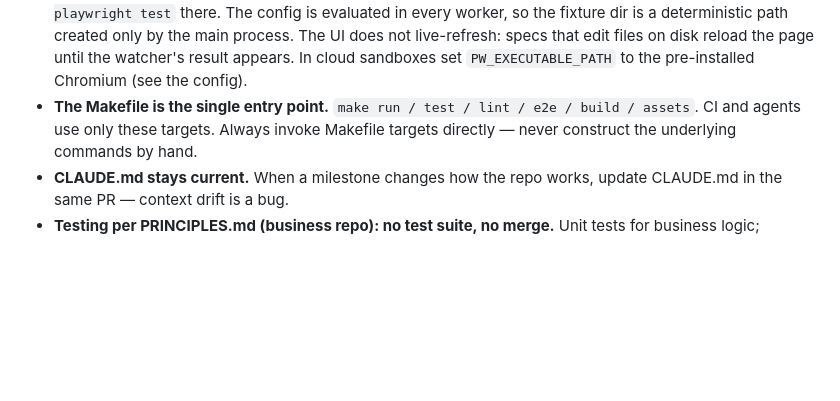
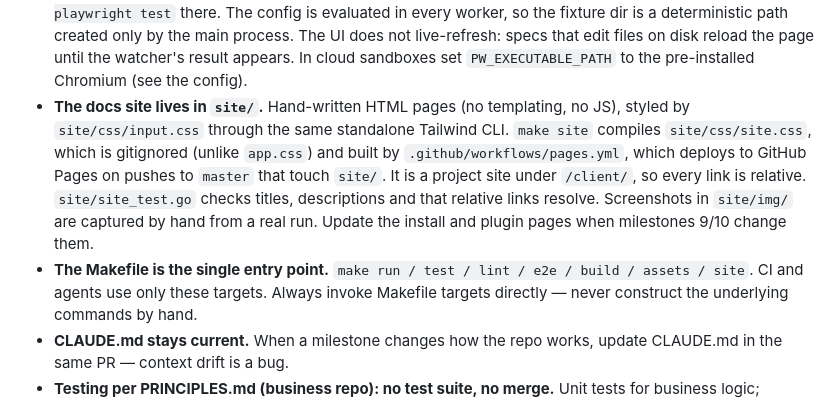
Before and after one commit to Gloss-MCP/client, a Markdown page: CLAUDE.md, the part around the change. Drawn GitHub-style; blank space fills up the shorter version.

```diff
--- a/CLAUDE.md
+++ b/CLAUDE.md
@@ -99,8 +99,18 @@ Project-specific overrides and additions:
   does not live-refresh: specs that edit files on disk reload the page
   until the watcher's result appears. In cloud sandboxes set
   `PW_EXECUTABLE_PATH` to the pre-installed Chromium (see the config).
+- **The docs site lives in `site/`.** Hand-written HTML pages (no
+  templating, no JS), styled by `site/css/input.css` through the same
+  standalone Tailwind CLI. `make site` compiles `site/css/site.css`,
+  which is gitignored (unlike `app.css`) and built by
+  `.github/workflows/pages.yml`, which deploys to GitHub Pages on pushes
+  to `master` that touch `site/`. It is a project site under `/client/`,
+  so every link is relative. `site/site_test.go` checks titles,
+  descriptions and that relative links resolve. Screenshots in
+  `site/img/` are captured by hand from a real run. Update the install
+  and plugin pages when milestones 9/10 change them.
 - **The Makefile is the single entry point.** `make run / test / lint /
-  e2e / build / assets`. CI and agents use only these targets. Always
+  e2e / build / assets / site`. CI and agents use only these targets. Always
   invoke Makefile targets directly — never construct the underlying
   commands by hand.
 - **CLAUDE.md stays current.** When a milestone changes how the repo works,
```
Also changed, not shown: PLAN.md (+12 -1 lines).
